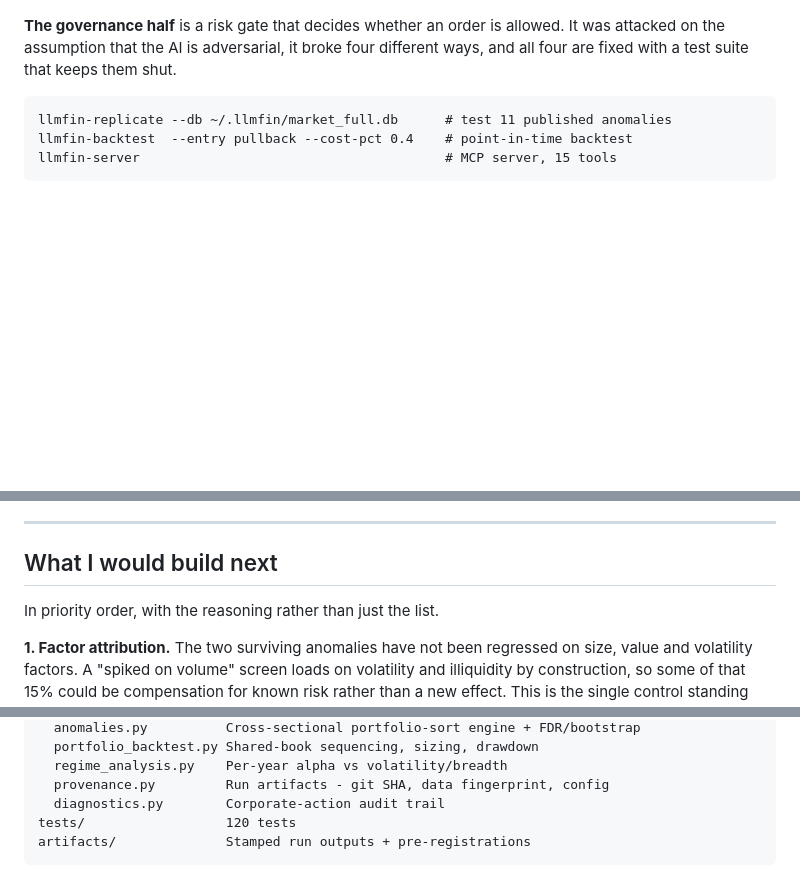
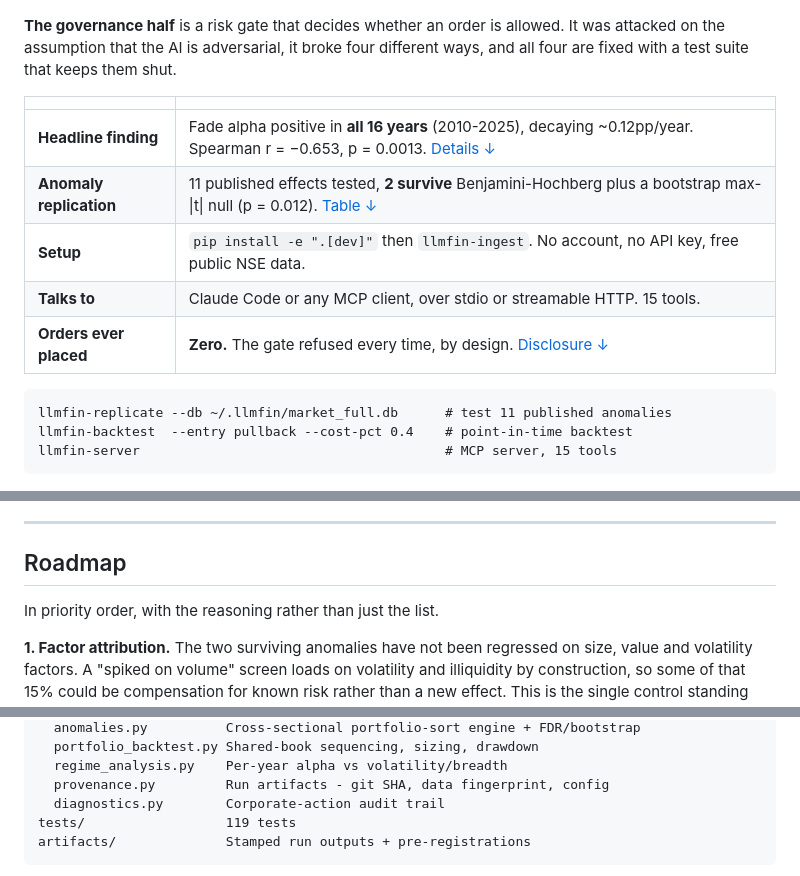
Before and after one commit to hasil7677/finLM, a Markdown page: README.md, 3 parts joined by grey strips. GitHub-like rendering; blank space fills up the shorter version.

````diff
--- a/README.md
+++ b/README.md
@@ -16,6 +47,14 @@ that works. That is written up as the main result, because it is what the data s
 **The governance half** is a risk gate that decides whether an order is allowed. It was
 attacked on the assumption that the AI is adversarial, it broke four different ways, and
 all four are fixed with a test suite that keeps them shut.
+
+| | |
+|---|---|
+| **Headline finding** | Fade alpha positive in **all 16 years** (2010-2025), decaying ~0.12pp/year. Spearman r = −0.653, p = 0.0013. [Details ↓](#what-the-data-says) |
+| **Anomaly replication** | 11 published effects tested, **2 survive** Benjamini-Hochberg plus a bootstrap max-\|t\| null (p = 0.012). [Table ↓](#what-the-data-says) |
+| **Setup** | `pip install -e ".[dev]"` then `llmfin-ingest`. No account, no API key, free public NSE data. |
+| **Talks to** | Claude Code or any MCP client, over stdio or streamable HTTP. 15 tools. |
+| **Orders ever placed** | **Zero.** The gate refused every time, by design. [Disclosure ↓](#read-this-first---what-has-and-has-not-been-run) |
 
 ```
 llmfin-replicate --db ~/.llmfin/market_full.db      # test 11 published anomalies
@@ -347,7 +400,7 @@ answer once invented a "positive earnings report" that didn't exist.
 
 ---
 
-## What I would build next
+## Roadmap
 
 In priority order, with the reasoning rather than just the list.
 
@@ -407,7 +460,7 @@ src/llmfin/
   regime_analysis.py    Per-year alpha vs volatility/breadth
   provenance.py         Run artifacts - git SHA, data fingerprint, config
   diagnostics.py        Corporate-action audit trail
-tests/                  120 tests
+tests/                  119 tests
 artifacts/              Stamped run outputs + pre-registrations
 ```
 
````
Also changed, not shown: other parts of README.md (+47 -2 lines), site/social-preview.png (added), 2 other files.
